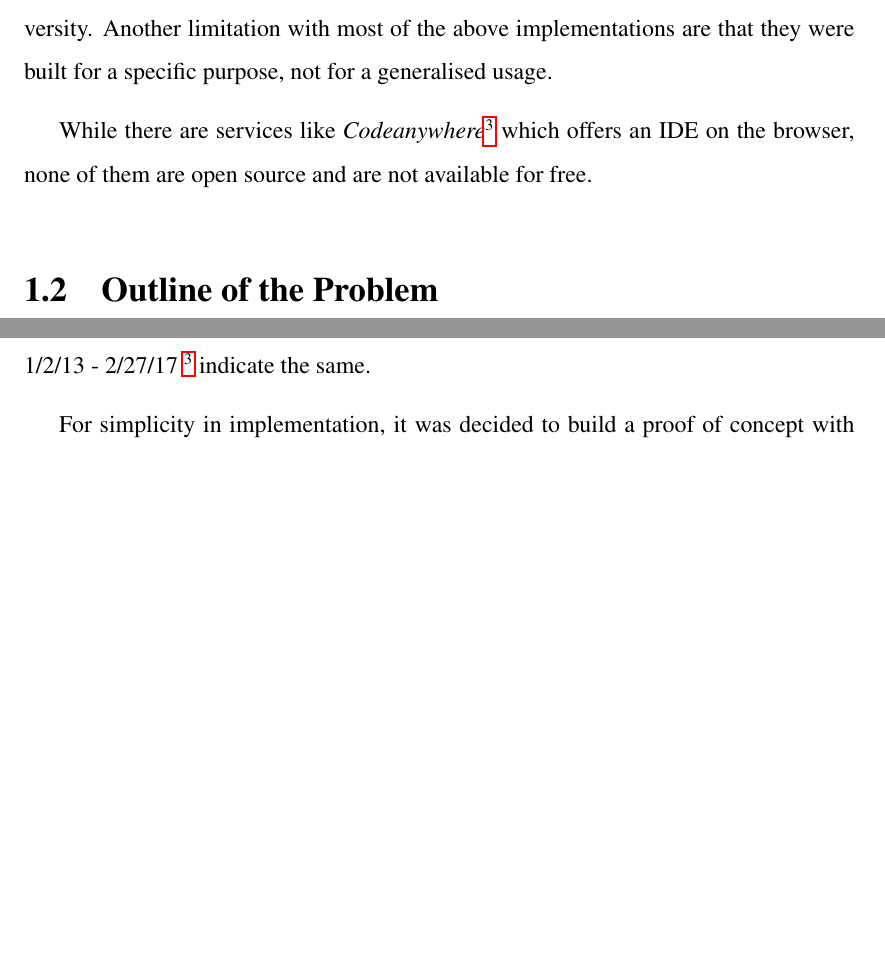
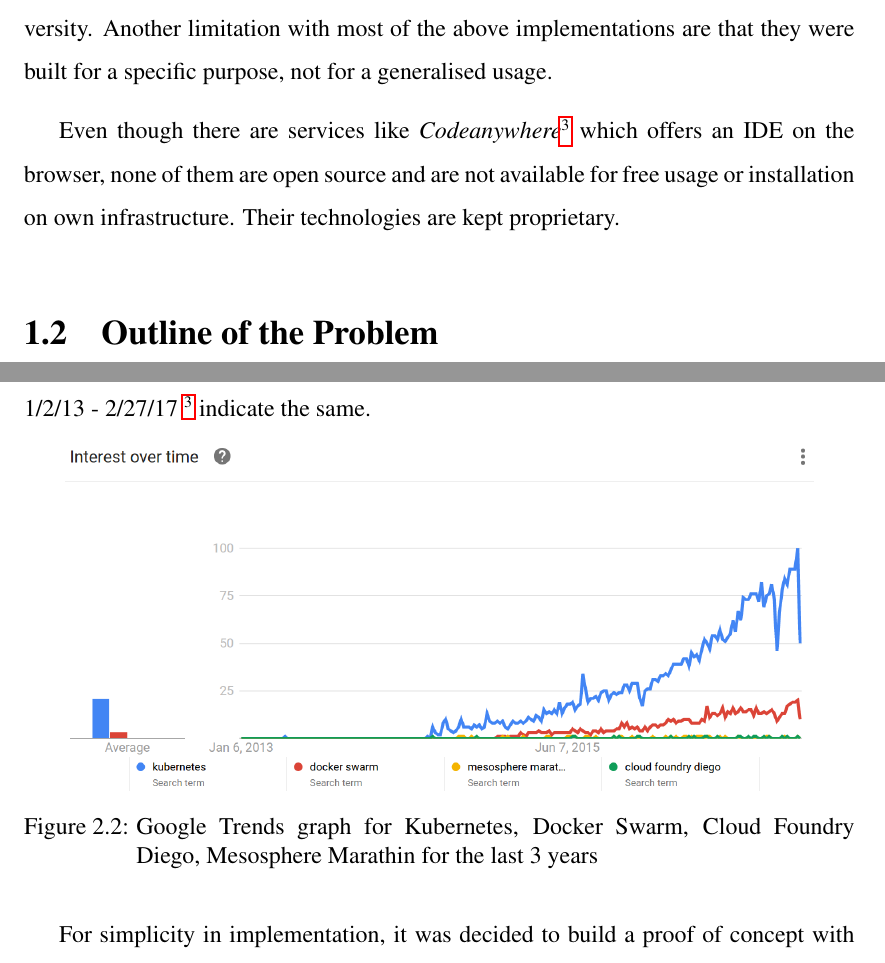
Before and after one commit to CodeAway/platform, a LaTeX thesis (report/thesis.tex): two parts of pages 11 and 14 of 27 before the commit and two parts of pages 11 and 15 of 27 after it, joined at a grey line, cut so that both start at the same text, the shorter picture padded with empty space. Compiled offline with pdfLaTeX.

Commit message:
Ready for submission

```diff
--- a/report/thesis.tex
+++ b/report/thesis.tex
@@ -172,7 +172,7 @@ Computer science teachers have taken up public clouds like Google App Engine (GA
 
 While many researchers have proposed and implemented solutions using virtual machines in public and private clouds, a thorough search of the relevant literature yielded no results for a flexible, configurable and scalable implementation using container technologies. Also, none of these systems have been tested beyond a classroom or a university. Another limitation with most of the above implementations are that they were built for a specific purpose, not for a generalised usage.
 
-While there are services like \textit{Codeanywhere}\footnote{\url{https://codeanywhere.com/}} which offers an IDE on the browser, none of them are open source and are not available for free.
+Even though there are services like \textit{Codeanywhere}\footnote{\url{https://codeanywhere.com/}} which offers an IDE on the browser, none of them are open source and are not available for free usage or installation on own infrastructure. Their technologies are kept proprietary.
 
 \section{Outline of the Problem}
 
@@ -214,3 +215,10 @@ When containers are used to deploy applications, there is a requirement of certa
+\begin{figure}[h]
+\centering
+\includegraphics[width=0.9\linewidth]{img/k8s_swarm_mesosphere}
+\caption[Google trends for Kubernetes and others]{Google Trends graph for Kubernetes, Docker Swarm, Cloud Foundry Diego, Mesosphere Marathin for the last 3 years}
+\label{fig:k8s_swarm_mesosphere}
+\end{figure}
+
 
 For simplicity in implementation, it was decided to build a proof of concept with support for JavaScript applications and test the feasibility.
 \chapter{RESULTS}
```
Also changed, not shown: report/img/k8s_swarm_mesosphere.png (added), report/thesis.tex (7 more changed lines).
